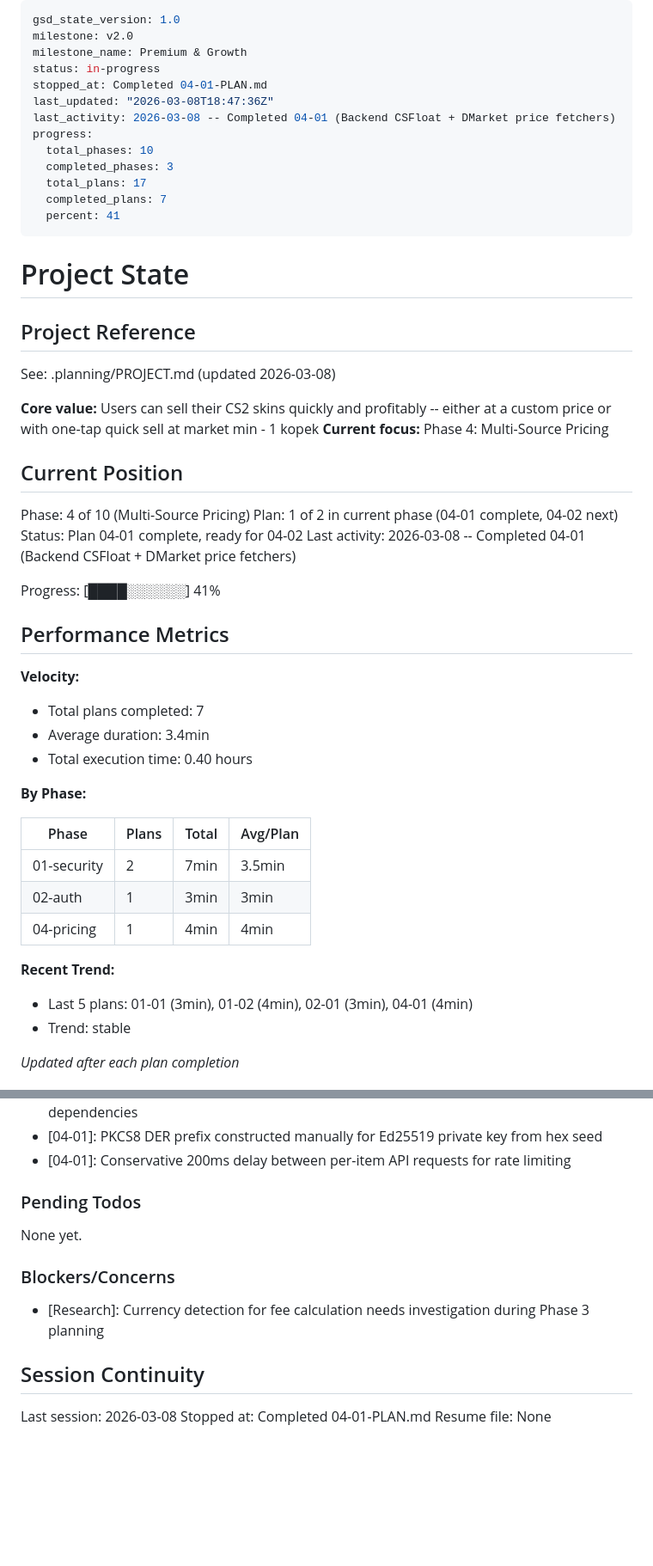
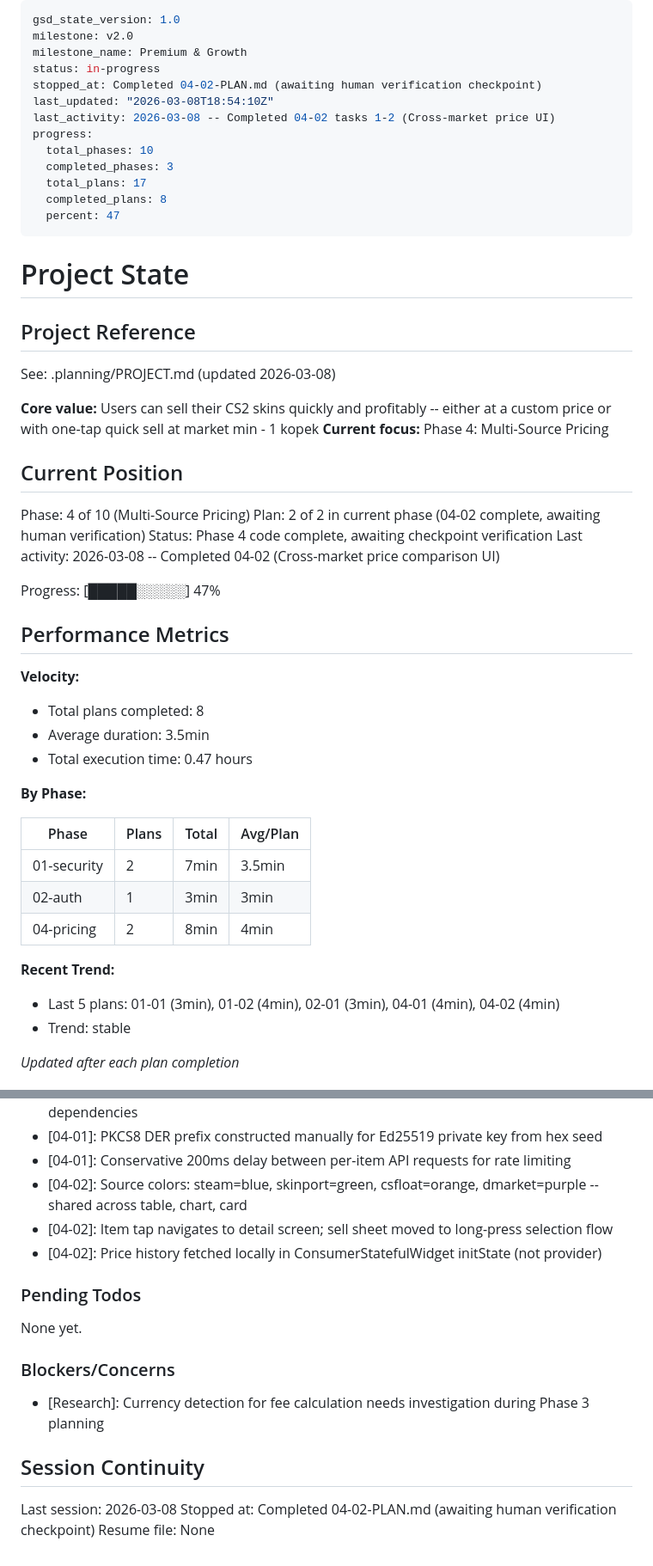
Before and after one commit to aihnatiev1/SkinKeeper, a Markdown page: .planning/STATE.md, 2 parts joined by grey strips. Shown at 86% size. Rendered like a GitHub page; blank space fills up the shorter version.

Commit message:
docs(04-02): complete cross-market price UI plan
Co-Authored-By: Claude Opus 4.6 <noreply@anthropic.com>

```diff
--- a/.planning/STATE.md
+++ b/.planning/STATE.md
@@ -3,15 +3,15 @@ gsd_state_version: 1.0
 milestone: v2.0
 milestone_name: Premium & Growth
 status: in-progress
-stopped_at: Completed 04-01-PLAN.md
-last_updated: "2026-03-08T18:47:36Z"
-last_activity: 2026-03-08 -- Completed 04-01 (Backend CSFloat + DMarket price fetchers)
+stopped_at: Completed 04-02-PLAN.md (awaiting human verification checkpoint)
+last_updated: "2026-03-08T18:54:10Z"
+last_activity: 2026-03-08 -- Completed 04-02 tasks 1-2 (Cross-market price UI)
 progress:
   total_phases: 10
   completed_phases: 3
   total_plans: 17
-  completed_plans: 7
-  percent: 41
+  completed_plans: 8
+  percent: 47
 ---
 
 # Project State
@@ -26,18 +26,18 @@ See: .planning/PROJECT.md (updated 2026-03-08)
 ## Current Position
 
 Phase: 4 of 10 (Multi-Source Pricing)
-Plan: 1 of 2 in current phase (04-01 complete, 04-02 next)
-Status: Plan 04-01 complete, ready for 04-02
-Last activity: 2026-03-08 -- Completed 04-01 (Backend CSFloat + DMarket price fetchers)
+Plan: 2 of 2 in current phase (04-02 complete, awaiting human verification)
+Status: Phase 4 code complete, awaiting checkpoint verification
+Last activity: 2026-03-08 -- Completed 04-02 (Cross-market price comparison UI)
 
-Progress: [████░░░░░░] 41%
+Progress: [█████░░░░░] 47%
 
 ## Performance Metrics
 
 **Velocity:**
-- Total plans completed: 7
-- Average duration: 3.4min
-- Total execution time: 0.40 hours
+- Total plans completed: 8
+- Average duration: 3.5min
+- Total execution time: 0.47 hours
 
 **By Phase:**
 
@@ -45,10 +45,10 @@ Progress: [████░░░░░░] 41%
 |-------|-------|-------|----------|
 | 01-security | 2 | 7min | 3.5min |
 | 02-auth | 1 | 3min | 3min |
-| 04-pricing | 1 | 4min | 4min |
+| 04-pricing | 2 | 8min | 4min |
 
 **Recent Trend:**
-- Last 5 plans: 01-01 (3min), 01-02 (4min), 02-01 (3min), 04-01 (4min)
+- Last 5 plans: 01-01 (3min), 01-02 (4min), 02-01 (3min), 04-01 (4min), 04-02 (4min)
 - Trend: stable
 
 *Updated after each plan completion*
@@ -75,6 +75,9 @@ Recent decisions affecting current work:
 - [04-01]: Used native Node.js crypto.sign for Ed25519 instead of tweetnacl -- zero new dependencies
 - [04-01]: PKCS8 DER prefix constructed manually for Ed25519 private key from hex seed
 - [04-01]: Conservative 200ms delay between per-item API requests for rate limiting
+- [04-02]: Source colors: steam=blue, skinport=green, csfloat=orange, dmarket=purple -- shared across table, chart, card
+- [04-02]: Item tap navigates to detail screen; sell sheet moved to long-press selection flow
+- [04-02]: Price history fetched locally in ConsumerStatefulWidget initState (not provider)
 
 ### Pending Todos
 
@@ -87,5 +90,5 @@ None yet.
 ## Session Continuity
 
 Last session: 2026-03-08
-Stopped at: Completed 04-01-PLAN.md
+Stopped at: Completed 04-02-PLAN.md (awaiting human verification checkpoint)
 Resume file: None
```
Also changed, not shown: .planning/ROADMAP.md (+2 -2 lines), 1 other file.
